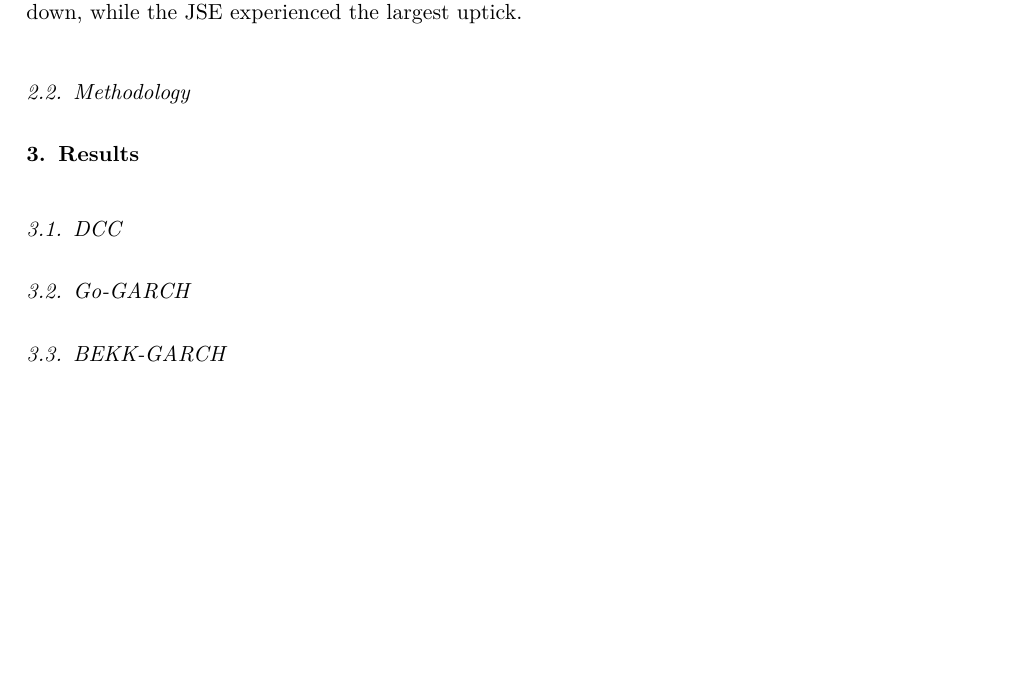
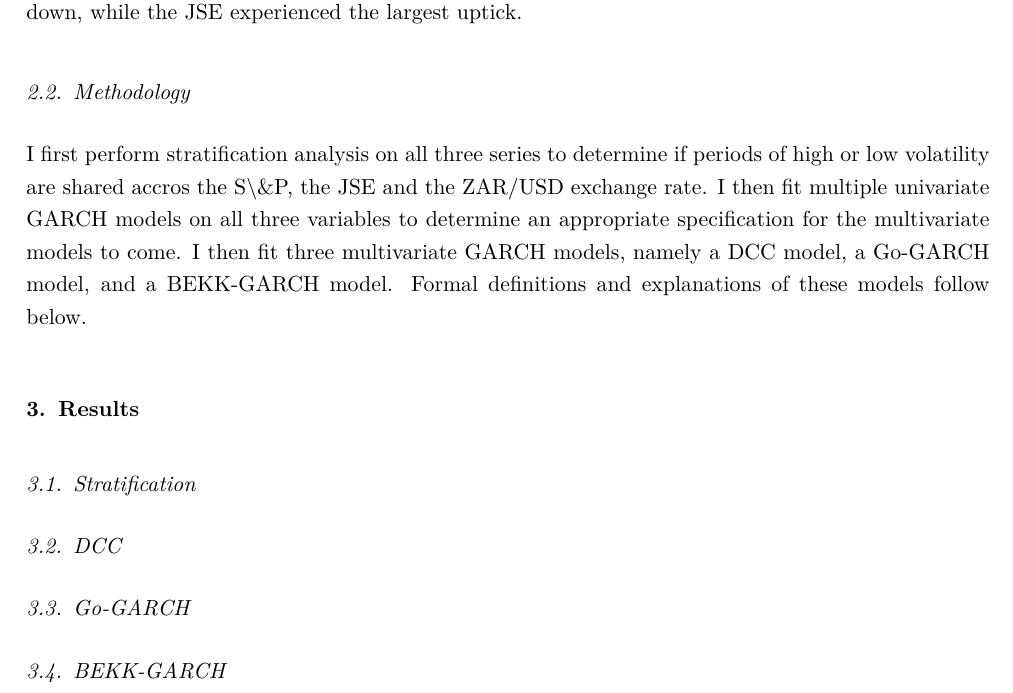
Before and after one commit to RuanGeldenhuys/fmx_project_22550801, an R Markdown document (Texevier/Template/Template.Rmd): part of page 2 of 3, cut so that both start at the same text, the shorter picture padded with empty space. Rendered offline with R 4.5, knitr and Pandoc, then LaTeX, with nearby package versions; the code chunks are not run, so their results and figures are left out.

Commit message:
Update Template.Rmd

```diff
--- a/Texevier/Template/Template.Rmd
+++ b/Texevier/Template/Template.Rmd
@@ -233,8 +233,11 @@ table <- xtable(stats_df, caption = "Summary Statistics \\label{tab1}", digits =
 
 
 ## Methodology
+I first perform stratification analysis on all three series to determine if periods of high or low volatility are shared accros the S\\&P, the JSE and the ZAR/USD exchange rate. I then fit multiple univariate GARCH models on all three variables to determine an appropriate specification for the multivariate models to come. I then fit three multivariate GARCH models, namely a DCC model, a Go-GARCH model, and a BEKK-GARCH model. Formal definitions and explanations of these models follow below.
 
 # Results
+
+## Stratification
 
 ## DCC
 
```
